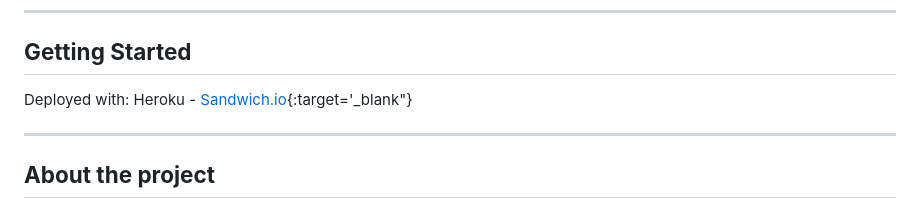
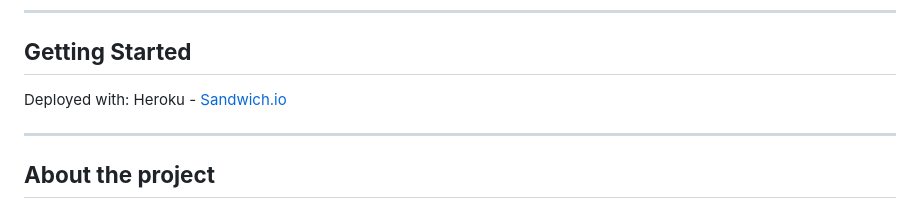
Before and after one commit to 2Clubs/sandwich.io, a Markdown page: README.md, the part around the change. Rendered like a GitHub page.

Commit message:
Fixes link to Heroku

```diff
--- a/README.md
+++ b/README.md
@@ -27,7 +27,7 @@ Sandwich.io helps you:
 
 ## **Getting Started**
 
-Deployed with: Heroku - [Sandwich.io](https://sandwich-io.herokuapp.com){:target='_blank"}
+Deployed with: Heroku - [Sandwich.io](https://sandwich-io.herokuapp.com)
 
 ---
 ## **About the project**
```
